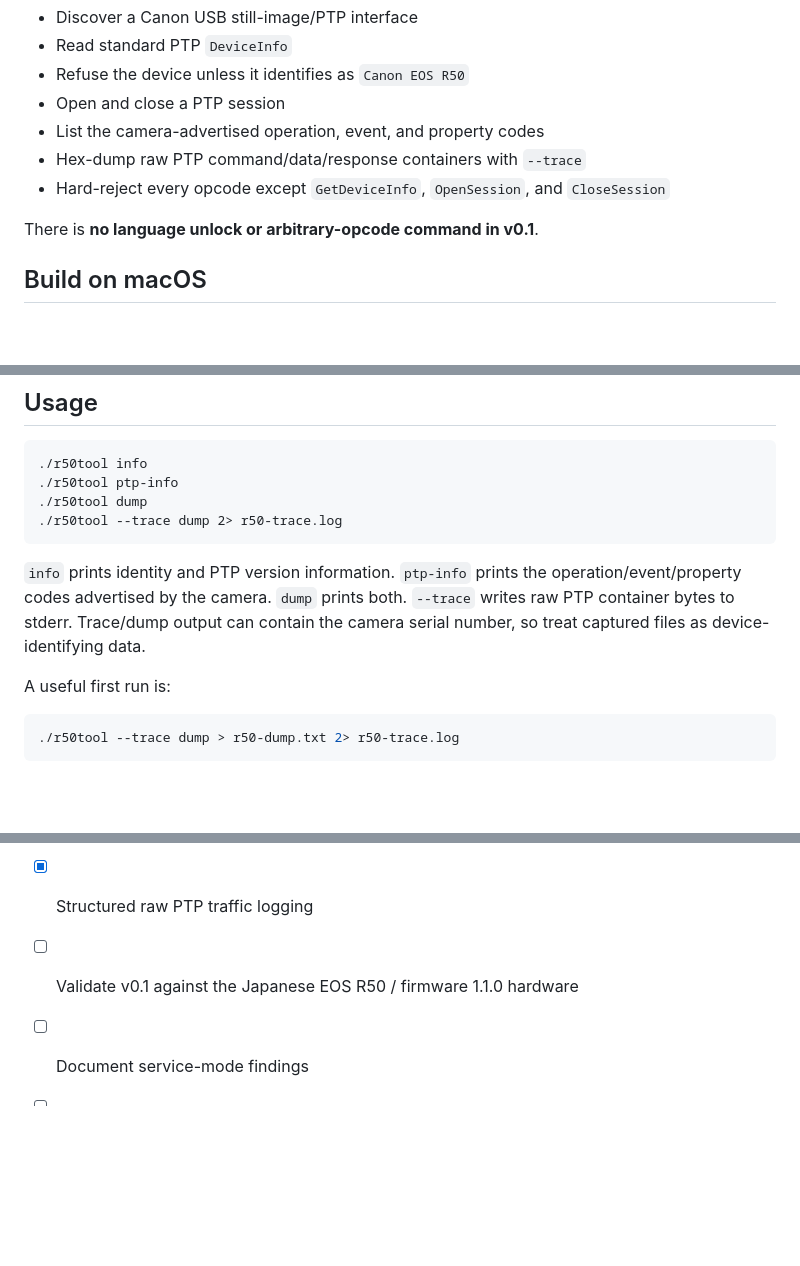
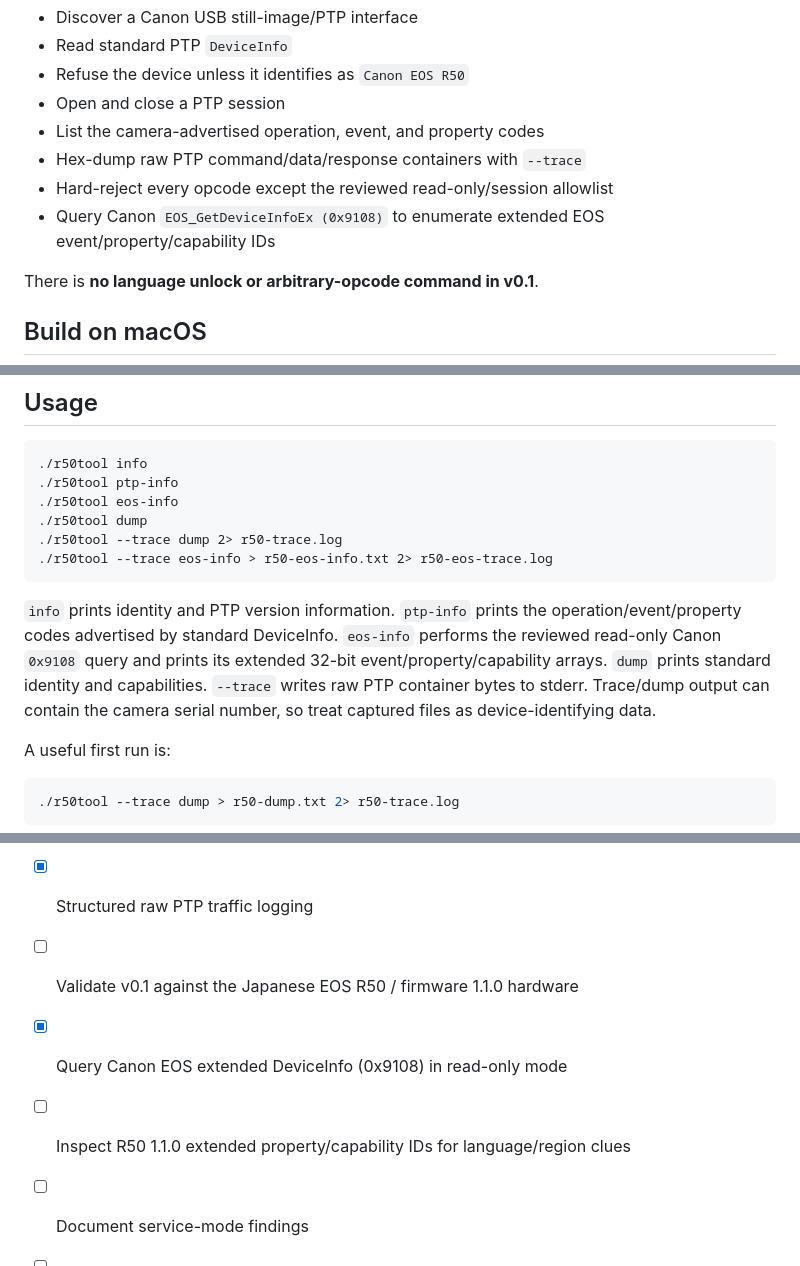
Before and after one commit to feiyangfan/vibe-projects, a Markdown page: eos-unlock/README.md, 3 parts joined by grey strips. Rendered like a GitHub page; blank space fills up the shorter version.

Commit message:
Document EOS extended info probe

````diff
--- a/eos-unlock/README.md
+++ b/eos-unlock/README.md
@@ -20,7 +20,8 @@ The repository now contains `r50tool`, a small C/libusb PTP client. v0.1 intenti
 - Open and close a PTP session
 - List the camera-advertised operation, event, and property codes
 - Hex-dump raw PTP command/data/response containers with `--trace`
-- Hard-reject every opcode except `GetDeviceInfo`, `OpenSession`, and `CloseSession`
+- Hard-reject every opcode except the reviewed read-only/session allowlist
+- Query Canon `EOS_GetDeviceInfoEx (0x9108)` to enumerate extended EOS event/property/capability IDs
 
 There is **no language unlock or arbitrary-opcode command in v0.1**.
 
@@ -55,11 +56,13 @@ If macOS has already claimed the PTP interface, `r50tool` will fail rather than
 ```text
 ./r50tool info
 ./r50tool ptp-info
+./r50tool eos-info
 ./r50tool dump
 ./r50tool --trace dump 2> r50-trace.log
+./r50tool --trace eos-info > r50-eos-info.txt 2> r50-eos-trace.log
 ```
 
-`info` prints identity and PTP version information. `ptp-info` prints the operation/event/property codes advertised by the camera. `dump` prints both. `--trace` writes raw PTP container bytes to stderr. Trace/dump output can contain the camera serial number, so treat captured files as device-identifying data.
+`info` prints identity and PTP version information. `ptp-info` prints the operation/event/property codes advertised by standard DeviceInfo. `eos-info` performs the reviewed read-only Canon `0x9108` query and prints its extended 32-bit event/property/capability arrays. `dump` prints standard identity and capabilities. `--trace` writes raw PTP container bytes to stderr. Trace/dump output can contain the camera serial number, so treat captured files as device-identifying data.
 
 A useful first run is:
 
@@ -120,6 +123,8 @@ These commands are intentionally **not implemented** yet.
 - [x] Canon vendor-operation dump
 - [x] Structured raw PTP traffic logging
 - [ ] Validate v0.1 against the Japanese EOS R50 / firmware 1.1.0 hardware
+- [x] Query Canon EOS extended DeviceInfo (0x9108) in read-only mode
+- [ ] Inspect R50 1.1.0 extended property/capability IDs for language/region clues
 - [ ] Document service-mode findings
 - [ ] Identify language-lock read command
 - [ ] Implement and verify read-only language status
````
